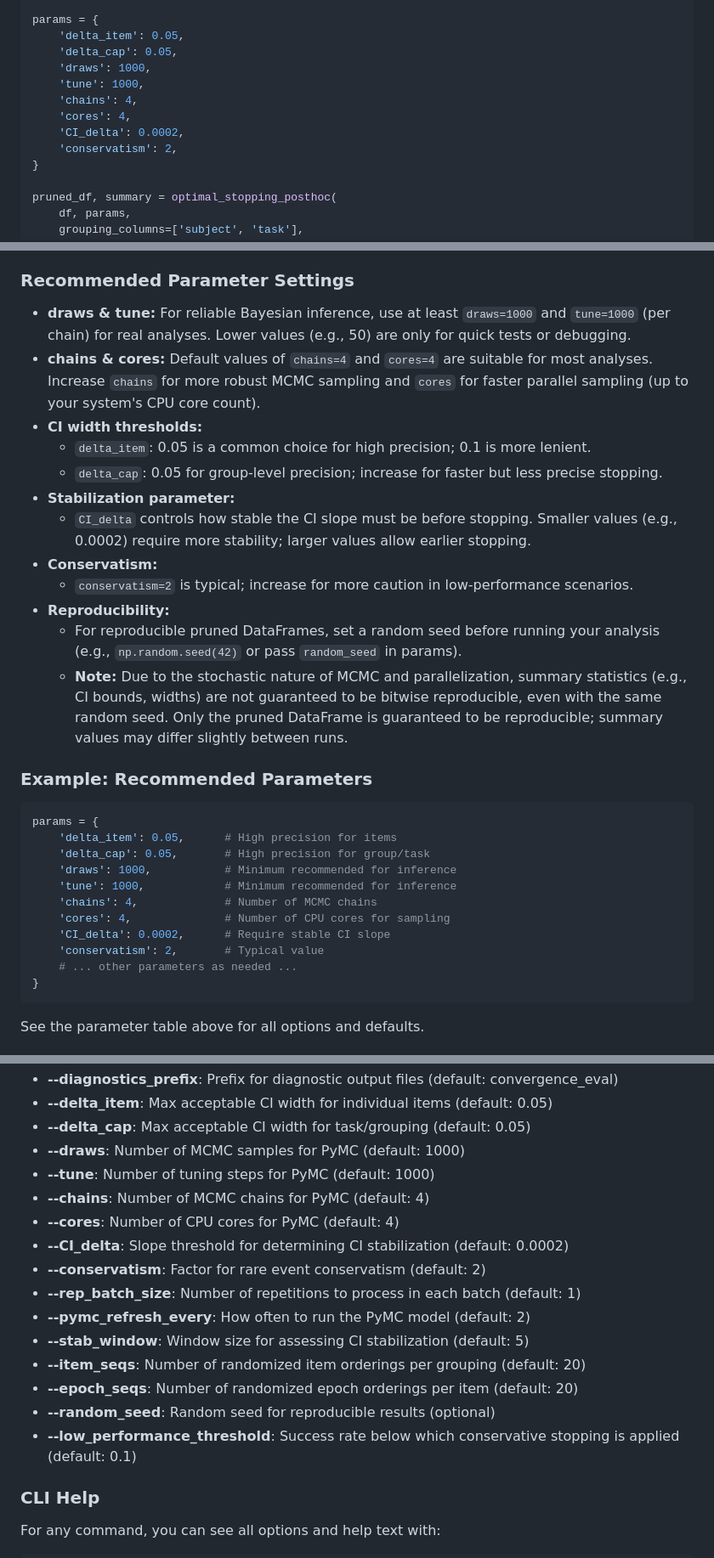
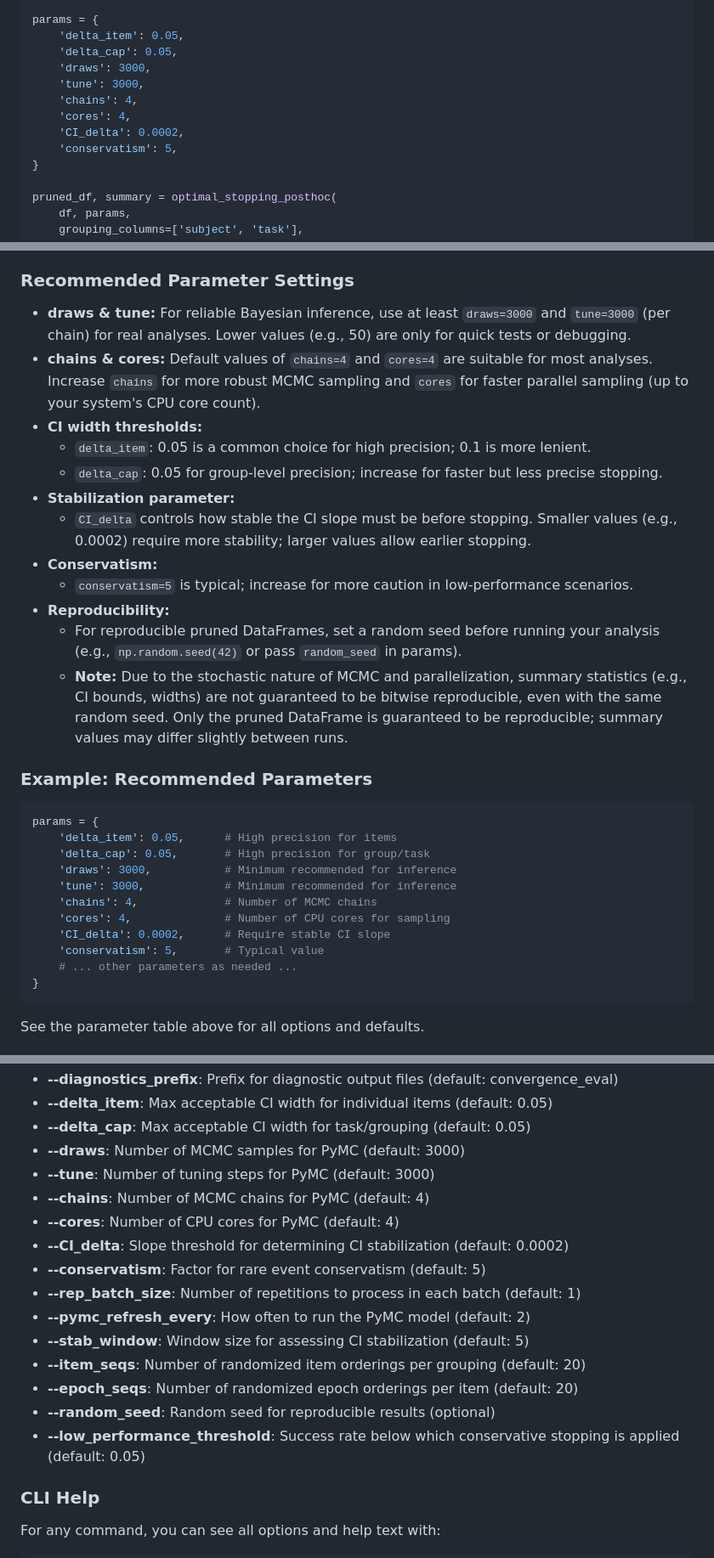
Before and after one commit to UKGovernmentBEIS/optstop, a Markdown page: README.md, 3 parts joined by grey strips. Shown: that part at 85% size. Rendered like a GitHub page.

````diff
--- a/README.md
+++ b/README.md
@@ -180,12 +180,12 @@ df = pd.DataFrame({
 params = {
     'delta_item': 0.05,
     'delta_cap': 0.05,
-    'draws': 1000,
-    'tune': 1000,
+    'draws': 3000,
+    'tune': 3000,
     'chains': 4,
     'cores': 4,
     'CI_delta': 0.0002,
-    'conservatism': 2,
+    'conservatism': 5,
 }
 
 pruned_df, summary = optimal_stopping_posthoc(
@@ -541,7 +541,7 @@ See the CLI help (`optstop-convergence --help`) for all options.
 - **Parallelization:** Each unique combination of the columns you specify for grouping will be processed in parallel, so ensure these columns are set appropriately for your experimental design.
 
 ### Recommended Parameter Settings
-- **draws & tune:** For reliable Bayesian inference, use at least `draws=1000` and `tune=1000` (per chain) for real analyses. Lower values (e.g., 50) are only for quick tests or debugging.
+- **draws & tune:** For reliable Bayesian inference, use at least `draws=3000` and `tune=3000` (per chain) for real analyses. Lower values (e.g., 50) are only for quick tests or debugging.
 - **chains & cores:** Default values of `chains=4` and `cores=4` are suitable for most analyses. Increase `chains` for more robust MCMC sampling and `cores` for faster parallel sampling (up to your system's CPU core count).
 - **CI width thresholds:**
   - `delta_item`: 0.05 is a common choice for high precision; 0.1 is more lenient.
@@ -549,7 +549,7 @@ See the CLI help (`optstop-convergence --help`) for all options.
 - **Stabilization parameter:**
   - `CI_delta` controls how stable the CI slope must be before stopping. Smaller values (e.g., 0.0002) require more stability; larger values allow earlier stopping.
 - **Conservatism:**
-  - `conservatism=2` is typical; increase for more caution in low-performance scenarios.
+  - `conservatism=5` is typical; increase for more caution in low-performance scenarios.
 - **Reproducibility:**
   - For reproducible pruned DataFrames, set a random seed before running your analysis (e.g., `np.random.seed(42)` or pass `random_seed` in params).
   - **Note:** Due to the stochastic nature of MCMC and parallelization, summary statistics (e.g., CI bounds, widths) are not guaranteed to be bitwise reproducible, even with the same random seed. Only the pruned DataFrame is guaranteed to be reproducible; summary values may differ slightly between runs.
@@ -559,12 +559,12 @@ See the CLI help (`optstop-convergence --help`) for all options.
 params = {
     'delta_item': 0.05,      # High precision for items
     'delta_cap': 0.05,       # High precision for group/task
-    'draws': 1000,           # Minimum recommended for inference
-    'tune': 1000,            # Minimum recommended for inference
+    'draws': 3000,           # Minimum recommended for inference
+    'tune': 3000,            # Minimum recommended for inference
     'chains': 4,             # Number of MCMC chains
     'cores': 4,              # Number of CPU cores for sampling
     'CI_delta': 0.0002,      # Require stable CI slope
-    'conservatism': 2,       # Typical value
+    'conservatism': 5,       # Typical value
     # ... other parameters as needed ...
 }
 ```
@@ -718,19 +718,19 @@ optstop-convergence --csv mydata.csv --output convergence_stats.csv --grouping_c
 - **--diagnostics_prefix**: Prefix for diagnostic output files (default: convergence_eval)
 - **--delta_item**: Max acceptable CI width for individual items (default: 0.05)
 - **--delta_cap**: Max acceptable CI width for task/grouping (default: 0.05)
-- **--draws**: Number of MCMC samples for PyMC (default: 1000)
-- **--tune**: Number of tuning steps for PyMC (default: 1000)
+- **--draws**: Number of MCMC samples for PyMC (default: 3000)
+- **--tune**: Number of tuning steps for PyMC (default: 3000)
 - **--chains**: Number of MCMC chains for PyMC (default: 4)
 - **--cores**: Number of CPU cores for PyMC (default: 4)
 - **--CI_delta**: Slope threshold for determining CI stabilization (default: 0.0002)
-- **--conservatism**: Factor for rare event conservatism (default: 2)
+- **--conservatism**: Factor for rare event conservatism (default: 5)
 - **--rep_batch_size**: Number of repetitions to process in each batch (default: 1)
 - **--pymc_refresh_every**: How often to run the PyMC model (default: 2)
 - **--stab_window**: Window size for assessing CI stabilization (default: 5)
 - **--item_seqs**: Number of randomized item orderings per grouping (default: 20)
 - **--epoch_seqs**: Number of randomized epoch orderings per item (default: 20)
 - **--random_seed**: Random seed for reproducible results (optional)
-- **--low_performance_threshold**: Success rate below which conservative stopping is applied (default: 0.1)
+- **--low_performance_threshold**: Success rate below which conservative stopping is applied (default: 0.05)
 
 ### CLI Help
 For any command, you can see all options and help text with:
````
Also changed, not shown: other parts of README.md (+33 -33 lines).
